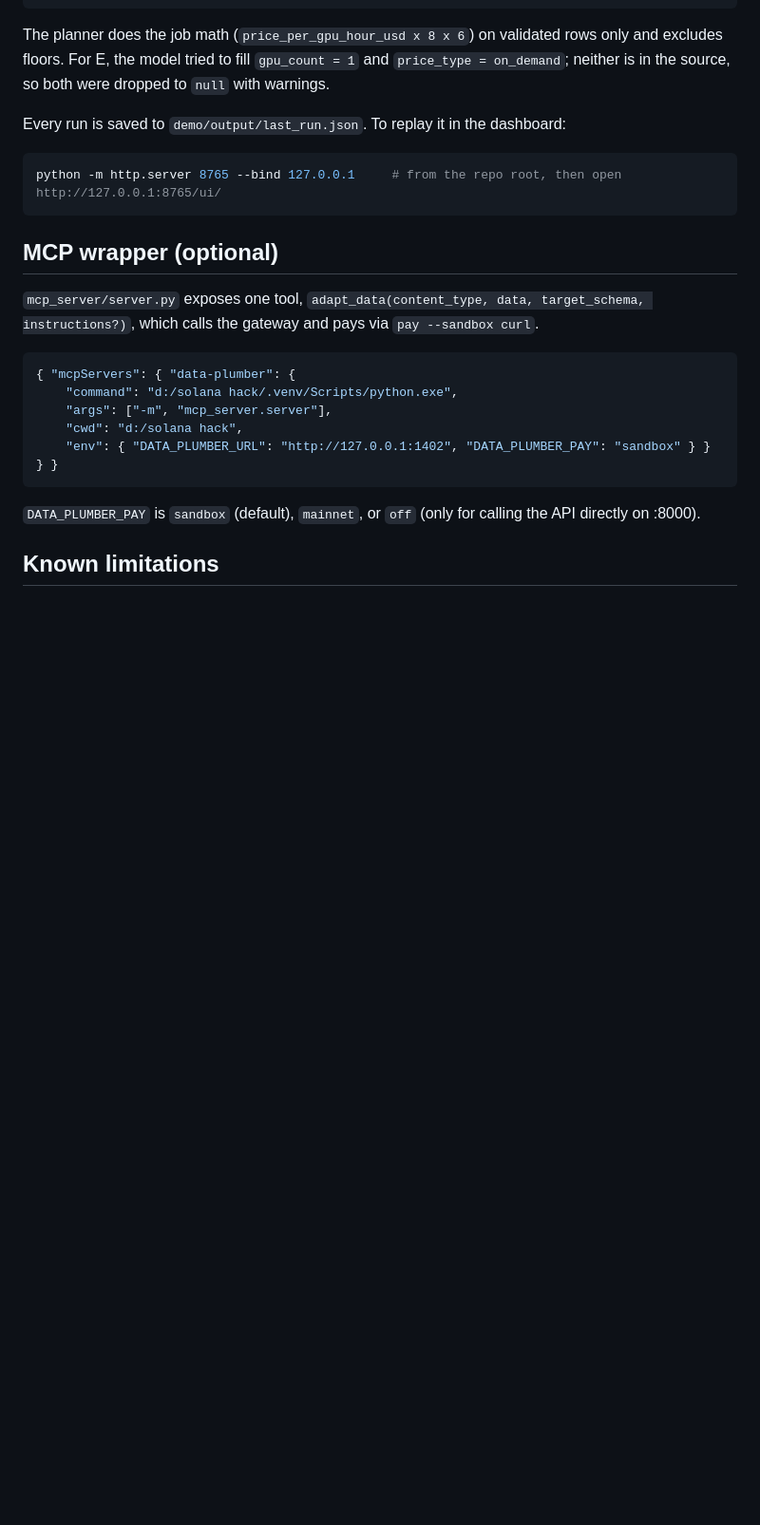
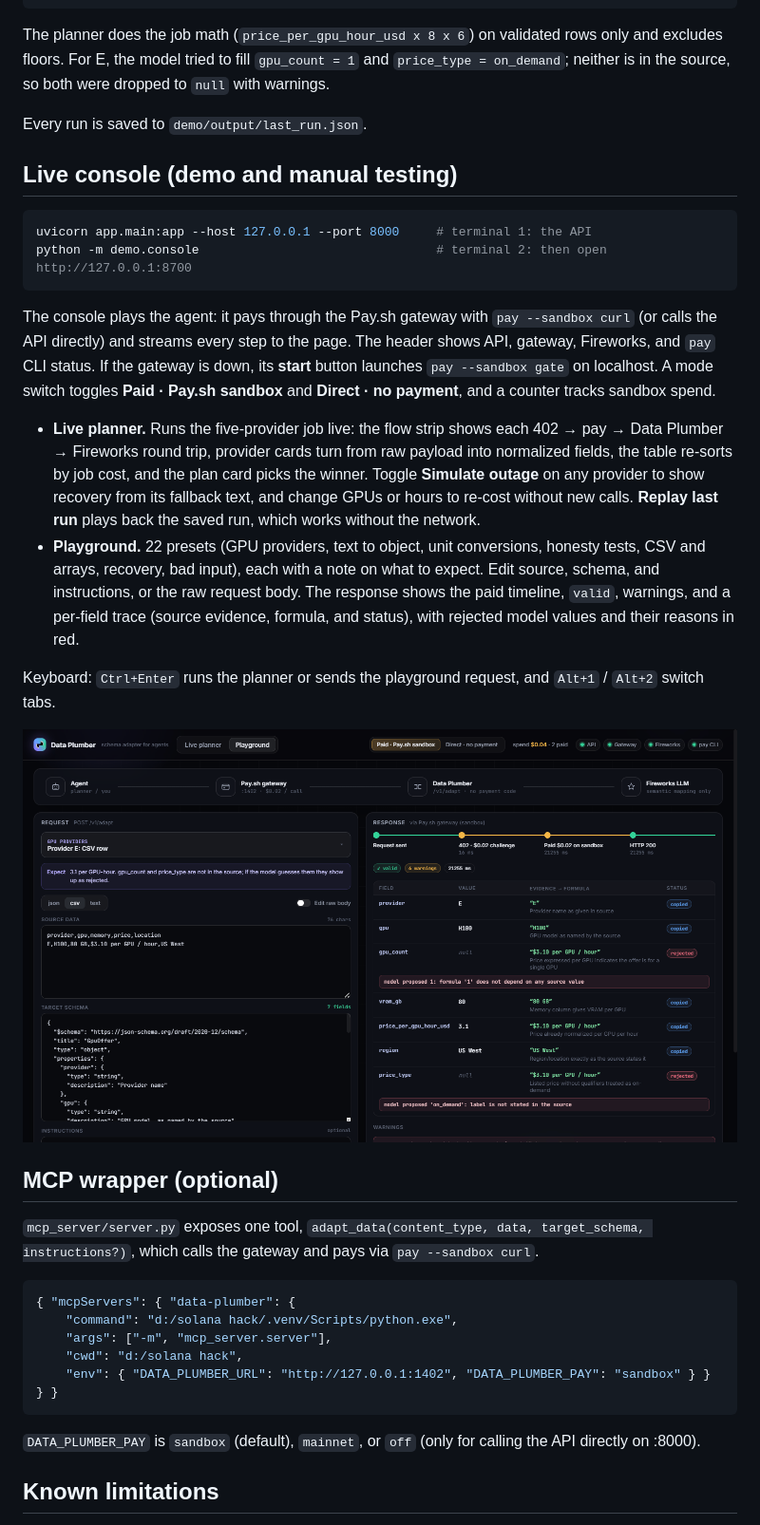
Before and after one commit to sudhersankv/data-plumber, a Markdown page: README.md, the part around one of its changes. Shown at 95% size. Rendered like a GitHub page; pictures changed too: ui/console-playground.png (added); blank space fills up the shorter version.

````diff
--- a/README.md
+++ b/README.md
@@ -174,11 +174,23 @@ Data Plumber calls: 5 x $0.02 = $0.10
 
 The planner does the job math (`price_per_gpu_hour_usd x 8 x 6`) on validated rows only and excludes floors. For E, the model tried to fill `gpu_count = 1` and `price_type = on_demand`; neither is in the source, so both were dropped to `null` with warnings.
 
-Every run is saved to `demo/output/last_run.json`. To replay it in the dashboard:
+Every run is saved to `demo/output/last_run.json`.
+
+## Live console (demo and manual testing)
 
 ```powershell
-python -m http.server 8765 --bind 127.0.0.1     # from the repo root, then open http://127.0.0.1:8765/ui/
+uvicorn app.main:app --host 127.0.0.1 --port 8000     # terminal 1: the API
+python -m demo.console                                # terminal 2: then open http://127.0.0.1:8700
 ```
+
+The console plays the agent: it pays through the Pay.sh gateway with `pay --sandbox curl` (or calls the API directly) and streams every step to the page. The header shows API, gateway, Fireworks, and `pay` CLI status. If the gateway is down, its **start** button launches `pay --sandbox gate` on localhost. A mode switch toggles **Paid · Pay.sh sandbox** and **Direct · no payment**, and a counter tracks sandbox spend.
+
+- **Live planner.** Runs the five-provider job live: the flow strip shows each 402 → pay → Data Plumber → Fireworks round trip, provider cards turn from raw payload into normalized fields, the table re-sorts by job cost, and the plan card picks the winner. Toggle **Simulate outage** on any provider to show recovery from its fallback text, and change GPUs or hours to re-cost without new calls. **Replay last run** plays back the saved run, which works without the network.
+- **Playground.** 22 presets (GPU providers, text to object, unit conversions, honesty tests, CSV and arrays, recovery, bad input), each with a note on what to expect. Edit source, schema, and instructions, or the raw request body. The response shows the paid timeline, `valid`, warnings, and a per-field trace (source evidence, formula, and status), with rejected model values and their reasons in red.
+
+Keyboard: `Ctrl+Enter` runs the planner or sends the playground request, and `Alt+1` / `Alt+2` switch tabs.
+
+![Playground](ui/console-playground.png)
 
 ## MCP wrapper (optional)
 
````
Also changed, not shown: other parts of README.md (+2 -2 lines), ui/console-planner.png (added), ui/screenshot.png (deleted), 10 other files.
